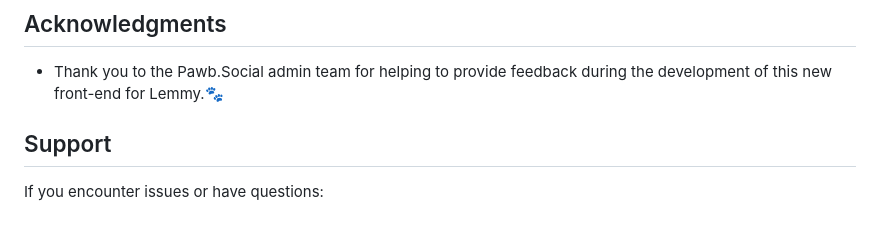
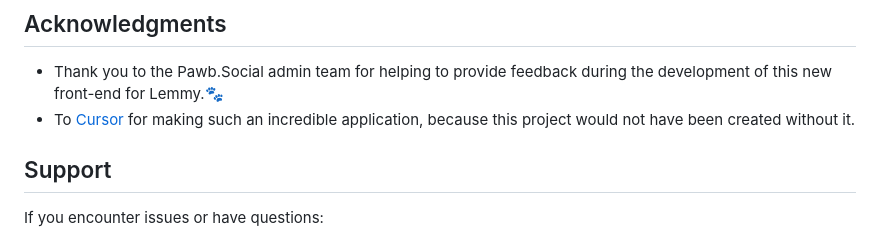
Before and after one commit to PawbSocial/Lemmeric, a Markdown page: README.md, the part around the change. Rendered like a GitHub page.

```diff
--- a/README.md
+++ b/README.md
@@ -381,6 +381,7 @@ This project is licensed under the **BSD 3-Clause License**. See the [LICENSE](L
 ## Acknowledgments
 
 - Thank you to the Pawb.Social admin team for helping to provide feedback during the development of this new front-end for Lemmy.🐾
+- To [Cursor](https://cursor.com/en) for making such an incredible application, because this project would not have been created without it.
 
 ## Support
 
```
